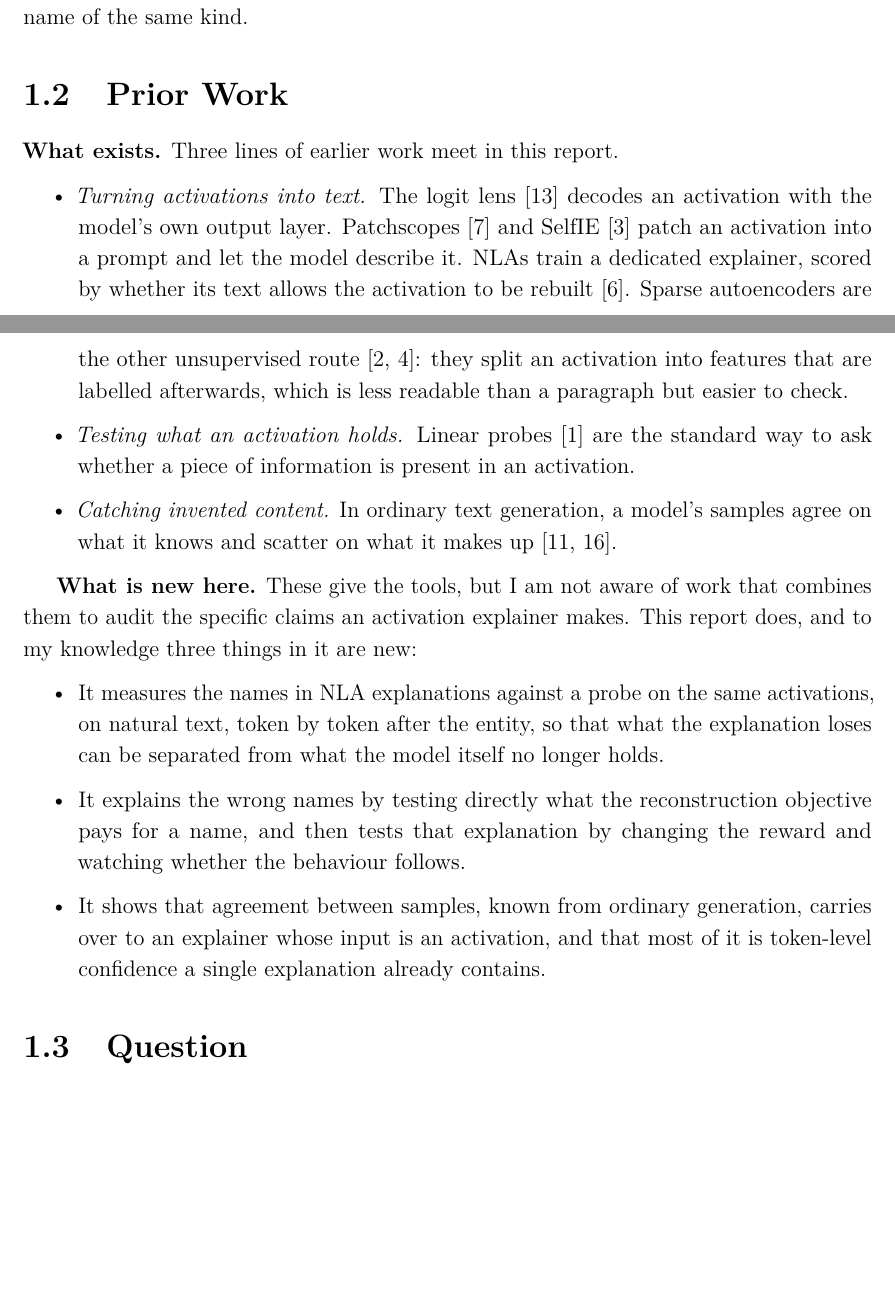
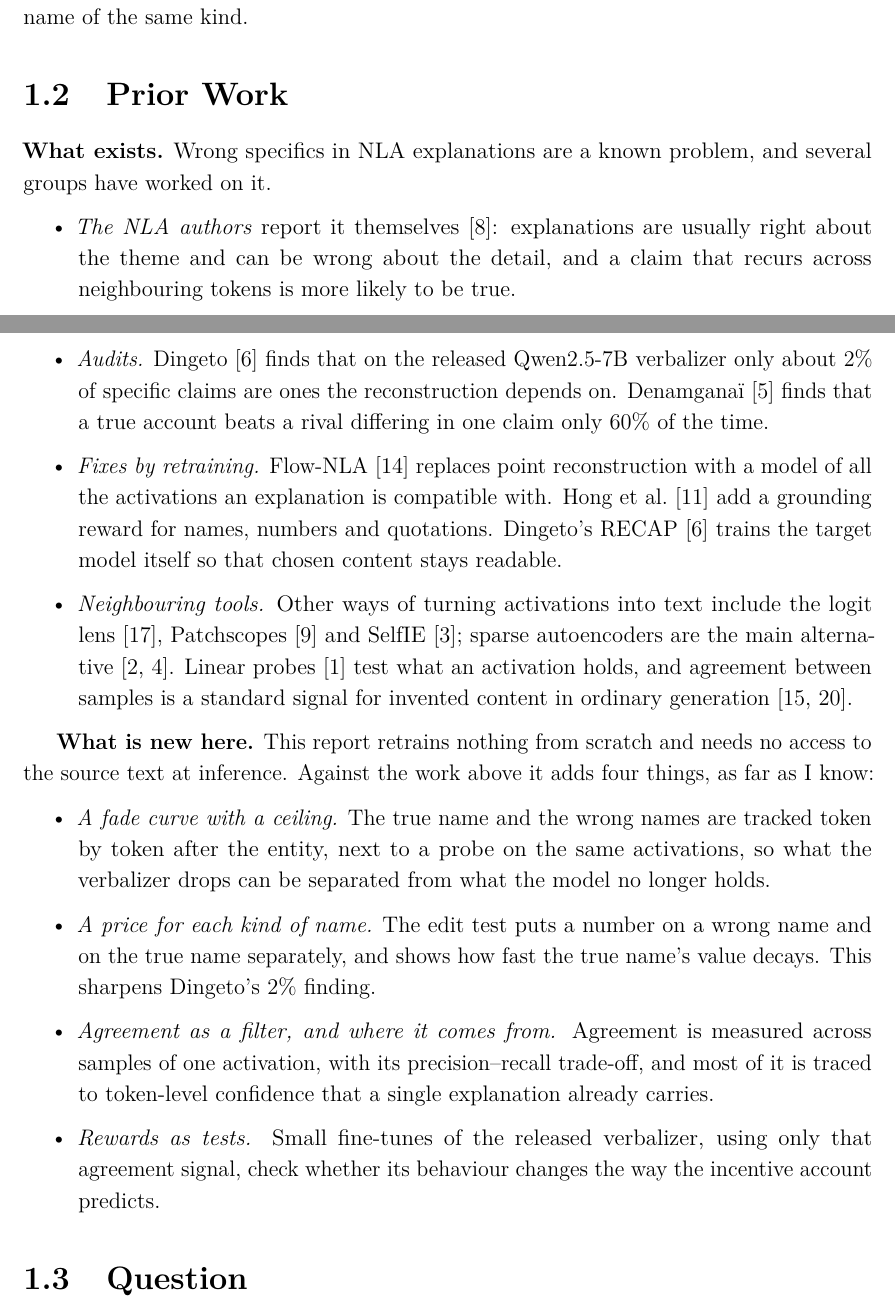
Before and after one commit to tanvincible/nla-wrong-names, a LaTeX thesis (paper/main.tex, which reads paper/chapters/01-introduction.tex): two parts of pages 10 and 11 of 37 before the commit and two parts of pages 10 and 11 of 39 after it, joined at a grey line, cut so that both start at the same text, the shorter picture padded with empty space. Compiled offline with pdfLaTeX.

Commit message:
Place the report against earlier work on confabulation in NLAs; use a handwritten signature

```diff
--- a/paper/chapters/01-introduction.tex
+++ b/paper/chapters/01-introduction.tex
@@ -35,35 +35,42 @@ specific often does not, and what replaces it is a confident wrong name of the s
 
 \section{Prior Work}
 
-\textbf{What exists.} Three lines of earlier work meet in this report.
+\textbf{What exists.} Wrong specifics in NLA explanations are a known problem, and several groups have worked
+on it.
 
 \begin{itemize}
-\item \emph{Turning activations into text.} The logit lens~\cite{nostalgebraist2020logitlens} decodes an
-activation with the model's own output layer. Patchscopes~\cite{ghandeharioun2024patchscopes} and
-SelfIE~\cite{chen2024selfie} patch an activation into a prompt and let the model describe it. NLAs train a
-dedicated explainer, scored by whether its text allows the activation to be
-rebuilt~\cite{frasertaliente2026nla}. Sparse autoencoders are the other unsupervised
-route~\cite{bricken2023monosemanticity,cunningham2023sparse}: they split an activation into features that are
-labelled afterwards, which is less readable than a paragraph but easier to check.
-\item \emph{Testing what an activation holds.} Linear probes~\cite{alain2016probes} are the standard way to
-ask whether a piece of information is present in an activation.
-\item \emph{Catching invented content.} In ordinary text generation, a model's samples agree on what it knows
-and scatter on what it makes up~\cite{manakul2023selfcheckgpt,wang2023selfconsistency}.
+\item \emph{The NLA authors} report it themselves~\cite{frasertaliente2026nla}: explanations are usually right
+about the theme and can be wrong about the detail, and a claim that recurs across neighbouring tokens is more
+likely to be true.
+\item \emph{Audits.} Dingeto~\cite{dingeto2026recap} finds that on the released Qwen2.5-7B verbalizer only
+about 2\% of specific claims are ones the reconstruction depends on. Denamgana\"i~\cite{denamganai2026monitorability}
+finds that a true account beats a rival differing in one claim only 60\% of the time.
+\item \emph{Fixes by retraining.} Flow-NLA~\cite{lek2026flownla} replaces point reconstruction with a model of
+all the activations an explanation is compatible with. Hong et al.~\cite{hong2026grounding} add a grounding
+reward for names, numbers and quotations. Dingeto's RECAP~\cite{dingeto2026recap} trains the target model
+itself so that chosen content stays readable.
+\item \emph{Neighbouring tools.} Other ways of turning activations into text include the logit
+lens~\cite{nostalgebraist2020logitlens}, Patchscopes~\cite{ghandeharioun2024patchscopes} and
+SelfIE~\cite{chen2024selfie}; sparse autoencoders are the main
+alternative~\cite{bricken2023monosemanticity,cunningham2023sparse}. Linear probes~\cite{alain2016probes} test
+what an activation holds, and agreement between samples is a standard signal for invented content in
+ordinary generation~\cite{manakul2023selfcheckgpt,wang2023selfconsistency}.
 \end{itemize}
 
-\textbf{What is new here.} These give the tools, but I am not aware of work that combines them to audit the
-specific claims an activation explainer makes. This report does, and to my knowledge three things in it are
-new:
+\textbf{What is new here.} This report retrains nothing from scratch and needs no access to the source text
+at inference. Against the work above it adds four things, as far as I know:
 
 \begin{itemize}
-\item It measures the names in NLA explanations against a probe on the same activations, on natural text,
-token by token after the entity, so that what the explanation loses can be separated from what the model
-itself no longer holds.
-\item It explains the wrong names by testing directly what the reconstruction objective pays for a name, and
-then tests that explanation by changing the reward and watching whether the behaviour follows.
-\item It shows that agreement between samples, known from ordinary generation, carries over to an explainer
-whose input is an activation, and that most of it is token-level confidence a single explanation already
-contains.
+\item \emph{A fade curve with a ceiling.} The true name and the wrong names are tracked token by token after
+the entity, next to a probe on the same activations, so what the verbalizer drops can be separated from what
+the model no longer holds.
+\item \emph{A price for each kind of name.} The edit test puts a number on a wrong name and on the true name
+separately, and shows how fast the true name's value decays. This sharpens Dingeto's 2\% finding.
+\item \emph{Agreement as a filter, and where it comes from.} Agreement is measured across samples of one
+activation, with its precision--recall trade-off, and most of it is traced to token-level confidence that a
+single explanation already carries.
+\item \emph{Rewards as tests.} Small fine-tunes of the released verbalizer, using only that agreement signal,
+check whether its behaviour changes the way the incentive account predicts.
 \end{itemize}
 
 \section{Question}
--- a/paper/main.tex
+++ b/paper/main.tex
@@ -27,7 +27,7 @@
 \usepackage[font=small,labelfont=bf]{caption}
 \usepackage{setspace}
 \usepackage{titlesec}
-\usepackage{calligra}
+\usepackage{aurical}
 \usepackage{tikz}
 \usetikzlibrary{arrows.meta,positioning}
 \usepackage[numbers,sort&compress]{natbib}
```
Also changed, not shown: paper/chapters/05-incentives.tex (+3 -1 lines), paper/chapters/06-agreement.tex (+3 -1 lines), paper/chapters/07-finetuning.tex (+3 -1 lines), paper/chapters/08-closing.tex (+3 -2 lines), paper/front/declaration.tex (+1 -1 lines), paper/refs.bib (+28 -0 lines), paper/main.pdf.
